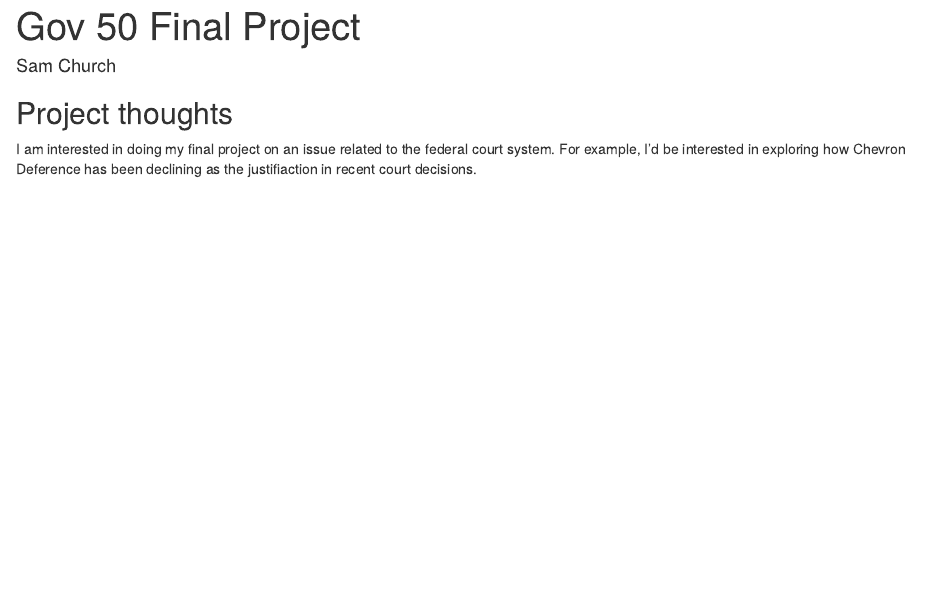
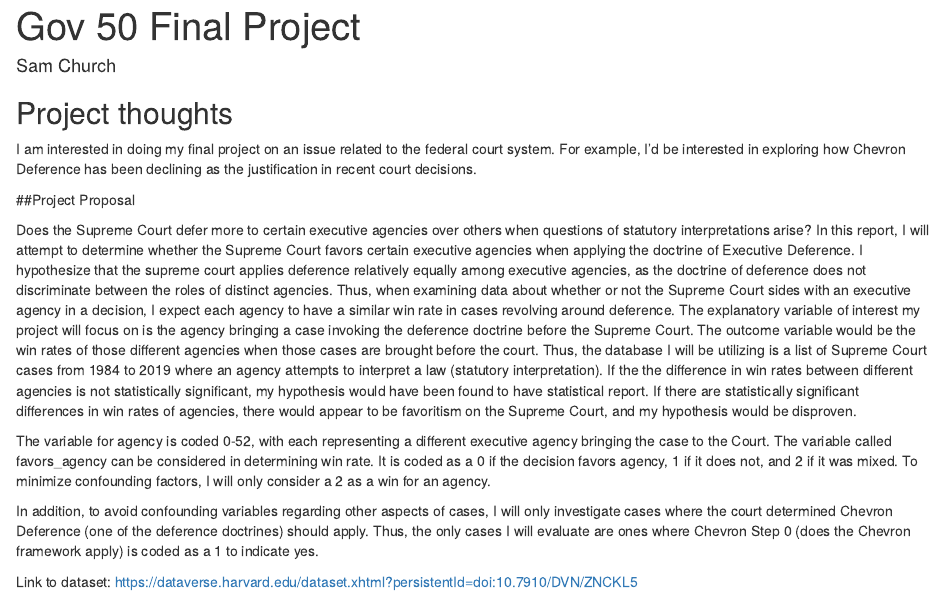
Before and after one commit to samachurch/gov50-final-project, an R Markdown document (index.Rmd): the page in a window 1100 px wide, from its top. Rendered offline with R 4.5, knitr and Pandoc, with nearby package versions; drawn as R Markdown's standard HTML page in place of the format the file asks for.

Commit message:
proposal

```diff
--- a/index.Rmd
+++ b/index.Rmd
@@ -11,4 +11,14 @@ output:
 
 ## Project thoughts
 
-I am interested in doing my final project on an issue related to the federal court system. For example, I'd be interested in exploring how Chevron Deference has been declining as the justifiaction in recent court decisions.
+I am interested in doing my final project on an issue related to the federal court system. For example, I'd be interested in exploring how Chevron Deference has been declining as the justification in recent court decisions.
+
+##Project Proposal
+
+Does the Supreme Court defer more to certain executive agencies over others when questions of statutory interpretations arise? In this report, I will attempt to determine whether the Supreme Court favors certain executive agencies when applying the doctrine of Executive Deference. I hypothesize that the supreme court applies deference relatively equally among executive agencies, as the doctrine of deference does not discriminate between the roles of distinct agencies. Thus, when examining data about whether or not the Supreme Court sides with an executive agency in a decision, I expect each agency to have a similar win rate in cases revolving around deference. The explanatory variable of interest my project will focus on is the agency bringing a case invoking the deference doctrine before the Supreme Court. The outcome variable would be the win rates of those different agencies when those cases are brought before the court. Thus, the database I will be utilizing is a list of Supreme Court cases from 1984 to 2019 where an agency attempts to interpret a law (statutory interpretation). If the the difference in win rates between different agencies is not statistically significant, my hypothesis would have been found to have statistical report. If there are statistically significant differences in win rates of agencies, there would appear to be favoritism on the Supreme Court, and my hypothesis would be disproven.
+
+The variable for agency is coded 0-52, with each representing a different executive agency bringing the case to the Court. The variable called favors_agency can be considered in determining win rate. It is coded as a 0 if the decision favors agency, 1 if it does not, and 2 if it was mixed. To minimize confounding factors, I will only consider a 2 as a win for an agency.
+
+In addition, to avoid confounding variables regarding other aspects of cases, I will only investigate cases where the court determined Chevron Deference (one of the deference doctrines) should apply. Thus, the only cases I will evaluate are ones where Chevron Step 0 (does the Chevron framework apply) is coded as a 1 to indicate yes.
+
+Link to dataset: https://dataverse.harvard.edu/dataset.xhtml?persistentId=doi:10.7910/DVN/ZNCKL5
```
